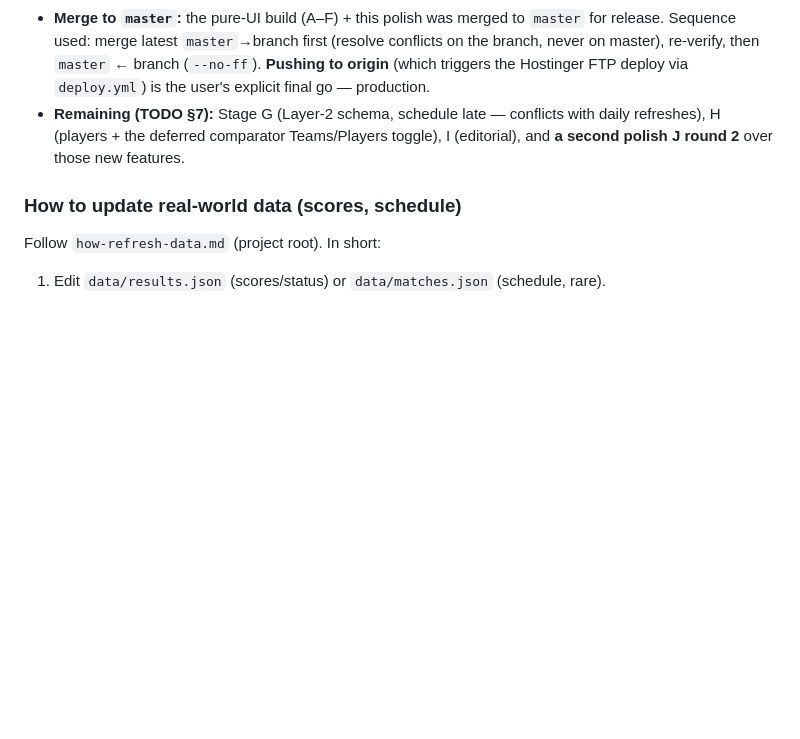
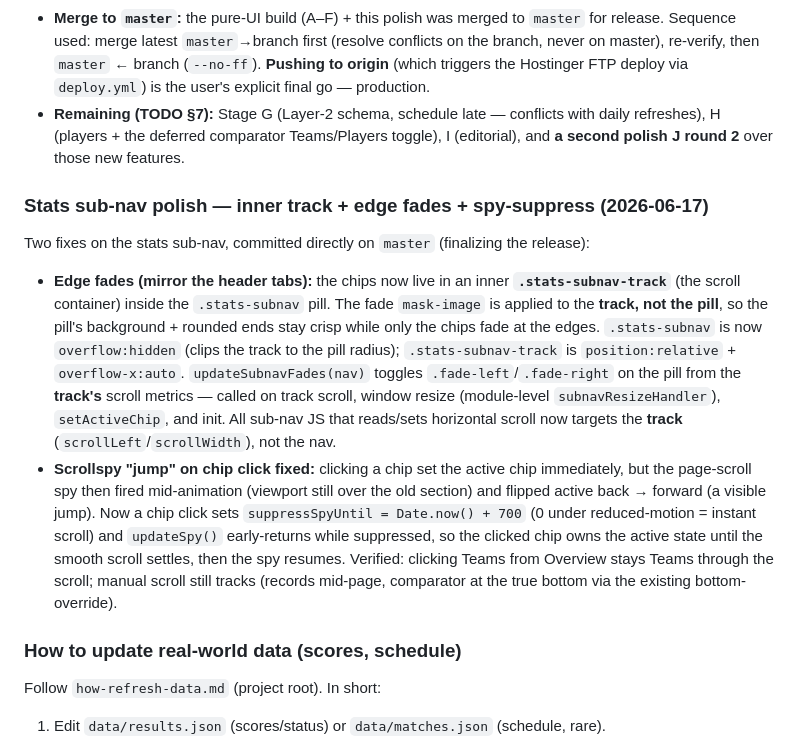
Before and after one commit to LucasKalil-Programador/world-2026-hub, a Markdown page: .agents/project-memory.md, the part around the change. GitHub-like rendering; blank space fills up the shorter version.

Commit message:
docs: log stats sub-nav polish (edge fades + spy-suppress)
Co-Authored-By: Claude Opus 4.8 <noreply@anthropic.com>

```diff
--- a/.agents/project-memory.md
+++ b/.agents/project-memory.md
@@ -302,6 +302,11 @@ Static web app showing the FIFA World Cup 2026 (Mexico/USA/Canada, 48 teams) —
 - **Merge to `master`:** the pure-UI build (A–F) + this polish was merged to `master` for release. Sequence used: merge latest `master`→branch first (resolve conflicts on the branch, never on master), re-verify, then `master` ← branch (`--no-ff`). **Pushing to origin** (which triggers the Hostinger FTP deploy via `deploy.yml`) is the user's explicit final go — production.
 - **Remaining (TODO §7):** Stage G (Layer-2 schema, schedule late — conflicts with daily refreshes), H (players + the deferred comparator Teams/Players toggle), I (editorial), and **a second polish J round 2** over those new features.
 
+### Stats sub-nav polish — inner track + edge fades + spy-suppress (2026-06-17)
+Two fixes on the stats sub-nav, committed directly on `master` (finalizing the release):
+- **Edge fades (mirror the header tabs):** the chips now live in an inner **`.stats-subnav-track`** (the scroll container) inside the `.stats-subnav` pill. The fade `mask-image` is applied to the **track, not the pill**, so the pill's background + rounded ends stay crisp while only the chips fade at the edges. `.stats-subnav` is now `overflow:hidden` (clips the track to the pill radius); `.stats-subnav-track` is `position:relative` + `overflow-x:auto`. `updateSubnavFades(nav)` toggles `.fade-left`/`.fade-right` on the pill from the **track's** scroll metrics — called on track scroll, window resize (module-level `subnavResizeHandler`), `setActiveChip`, and init. All sub-nav JS that reads/sets horizontal scroll now targets the **track** (`scrollLeft`/`scrollWidth`), not the nav.
+- **Scrollspy "jump" on chip click fixed:** clicking a chip set the active chip immediately, but the page-scroll spy then fired mid-animation (viewport still over the old section) and flipped active back → forward (a visible jump). Now a chip click sets `suppressSpyUntil = Date.now() + 700` (0 under reduced-motion = instant scroll) and `updateSpy()` early-returns while suppressed, so the clicked chip owns the active state until the smooth scroll settles, then the spy resumes. Verified: clicking Teams from Overview stays Teams through the scroll; manual scroll still tracks (records mid-page, comparator at the true bottom via the existing bottom-override).
+
 ### How to update real-world data (scores, schedule)
 Follow `how-refresh-data.md` (project root). In short:
 1. Edit `data/results.json` (scores/status) or `data/matches.json` (schedule, rare).
```
